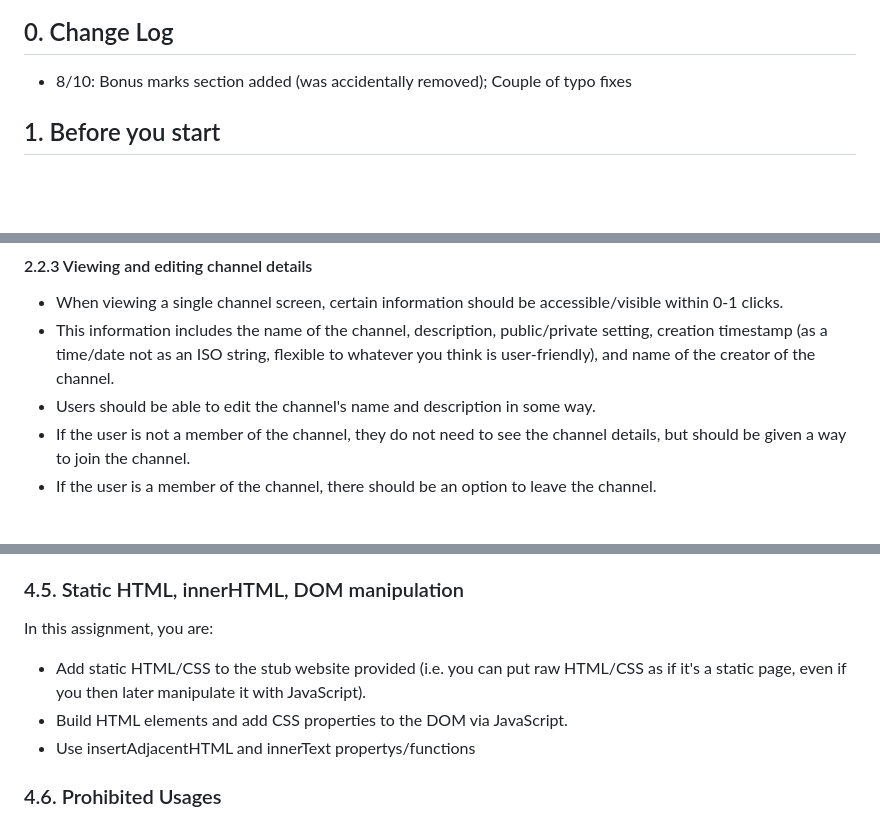
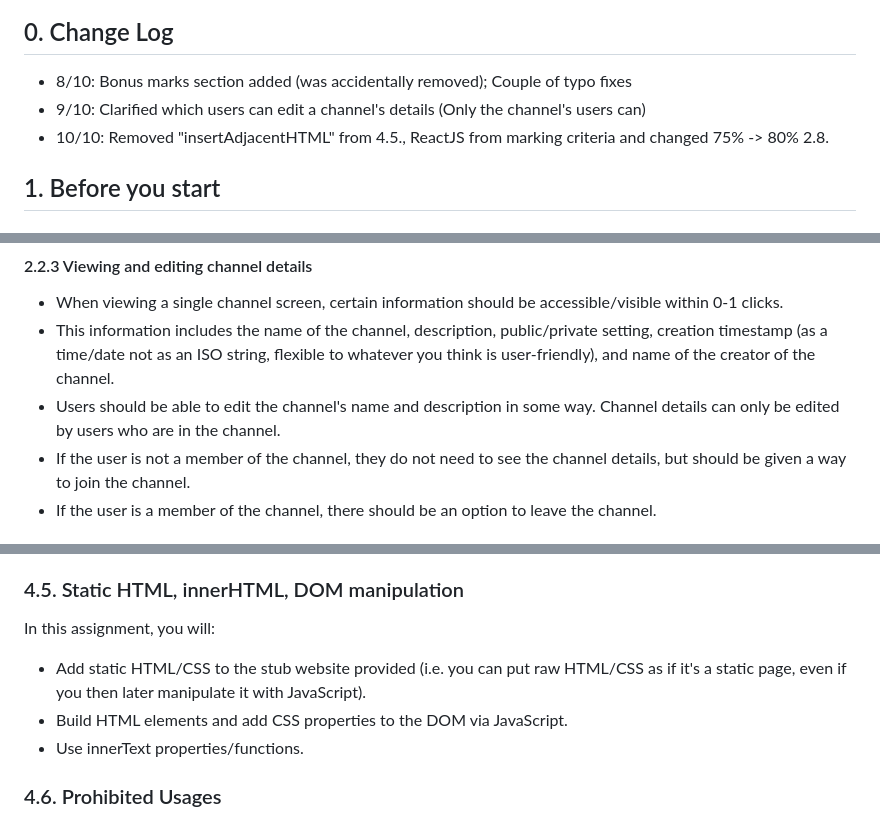
Before and after one commit to sorryfornow/Slack_r, a Markdown page: README.md, 3 parts joined by grey strips. Rendered like a GitHub page; blank space fills up the shorter version.

Commit message:
Removed insertAdjacentHTML from 4.5. and ReactJS from marking criteria; Changed 75% -> 80% in 2.8; Changed description to details; Clarified which users can edit a channel's description (Only the channel's users can)

```diff
--- a/README.md
+++ b/README.md
@@ -12,6 +12,8 @@
 ## 0. Change Log
 
 * 8/10: Bonus marks section added (was accidentally removed); Couple of typo fixes
+* 9/10: Clarified which users can edit a channel's details (Only the channel's users can)
+* 10/10: Removed "insertAdjacentHTML" from 4.5., ReactJS from marking criteria and changed 75% -> 80% 2.8.
 
 ## 1. Before you start
 
@@ -96,7 +98,7 @@ Milestone 2 focuses on creating **channels**, and viewing the basic channel scre
 #### 2.2.3 Viewing and editing channel details
  * When viewing a single channel screen, certain information should be accessible/visible within 0-1 clicks.
  * This information includes the name of the channel, description, public/private setting, creation timestamp (as a time/date not as an ISO string, flexible to whatever you think is user-friendly), and name of the creator of the channel.
- * Users should be able to edit the channel's name and description in some way.
+ * Users should be able to edit the channel's name and description in some way. Channel details can only be edited by users who are in the channel.
  * If the user is not a member of the channel, they do not need to see the channel details, but should be given a way to join the channel.
  * If the user is a member of the channel, there should be an option to leave the channel.
 
@@ -337,10 +339,10 @@ You should ensure that your programs have been tested on one of the following tw
 
 ### 4.5. Static HTML, innerHTML, DOM manipulation
 
-In this assignment, you are:
+In this assignment, you will:
  * Add static HTML/CSS to the stub website provided (i.e. you can put raw HTML/CSS as if it's a static page, even if you then later manipulate it with JavaScript).
  * Build HTML elements and add CSS properties to the DOM via JavaScript.
- * Use insertAdjacentHTML and innerText propertys/functions
+ * Use innerText properties/functions.
 
 ### 4.6. Prohibited Usages
 
```
Also changed, not shown: other parts of README.md (+1 -2 lines).
